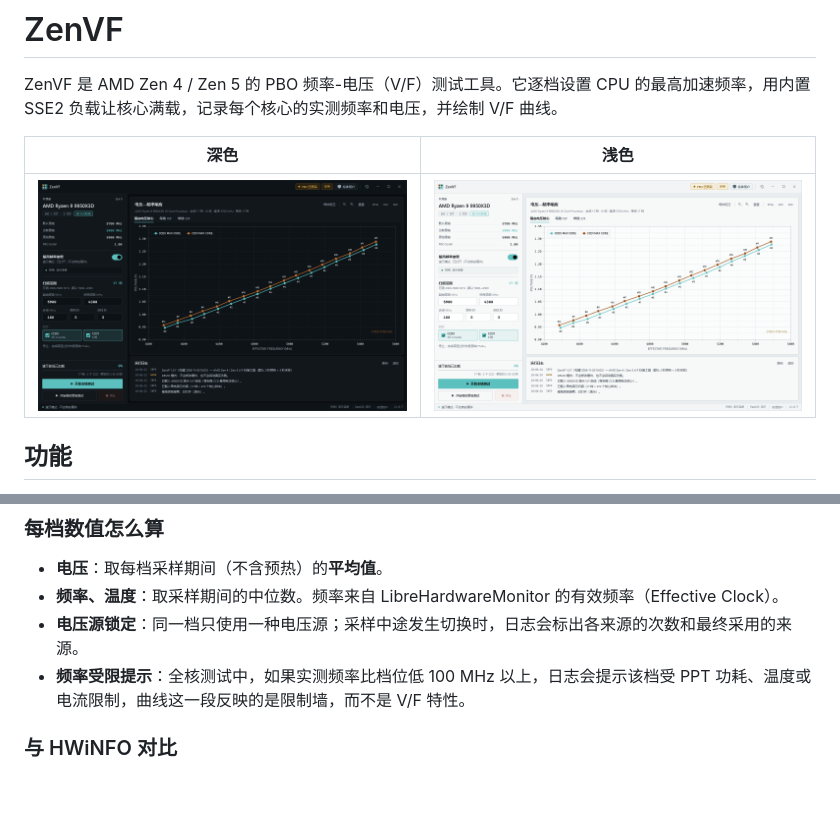
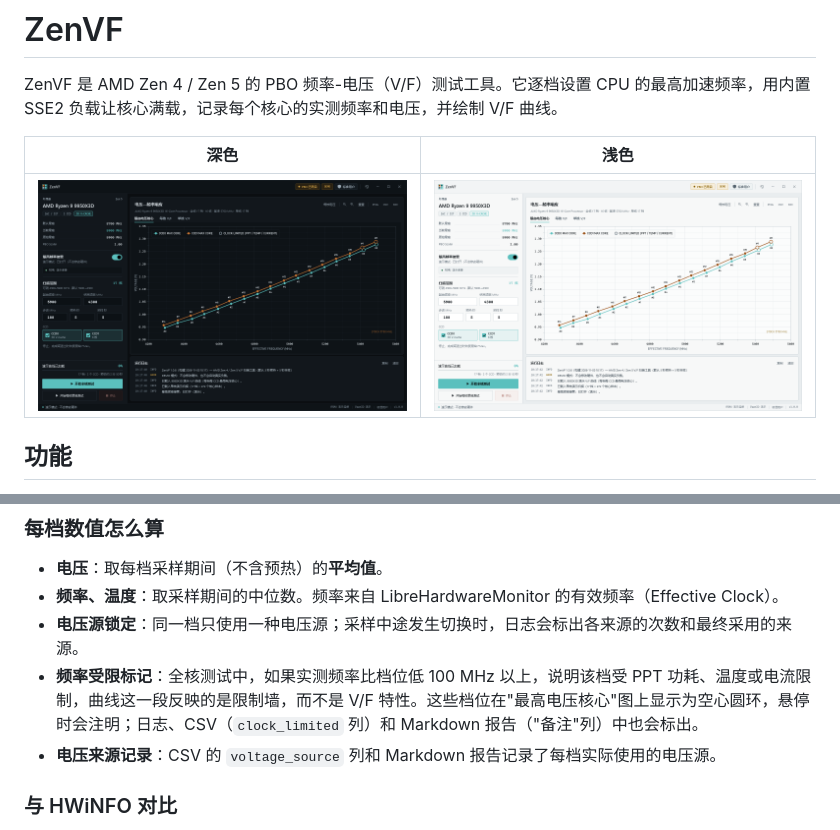
Before and after one commit to insurgo222/ZenVF, a Markdown page: README.md, 2 parts joined by grey strips. GitHub-like rendering; pictures changed too: docs/screenshot-light.png, docs/screenshot.png; blank space fills up the shorter version.

```diff
--- a/README.md
+++ b/README.md
@@ -46,7 +46,8 @@ ZenVF 是 AMD Zen 4 / Zen 5 的 PBO 频率-电压（V/F）测试工具。它逐
 - **电压**：取每档采样期间（不含预热）的**平均值**。
 - **频率、温度**：取采样期间的中位数。频率来自 LibreHardwareMonitor 的有效频率（Effective Clock）。
 - **电压源锁定**：同一档只使用一种电压源；采样中途发生切换时，日志会标出各来源的次数和最终采用的来源。
-- **频率受限提示**：全核测试中，如果实测频率比档位低 100 MHz 以上，日志会提示该档受 PPT 功耗、温度或电流限制，曲线这一段反映的是限制墙，而不是 V/F 特性。
+- **频率受限标记**：全核测试中，如果实测频率比档位低 100 MHz 以上，说明该档受 PPT 功耗、温度或电流限制，曲线这一段反映的是限制墙，而不是 V/F 特性。这些档位在"最高电压核心"图上显示为空心圆环，悬停时会注明；日志、CSV（`clock_limited` 列）和 Markdown 报告（"备注"列）中也会标出。
+- **电压来源记录**：CSV 的 `voltage_source` 列和 Markdown 报告记录了每档实际使用的电压源。
 
 ### 与 HWiNFO 对比
 
```
Also changed, not shown: 6 other files.
